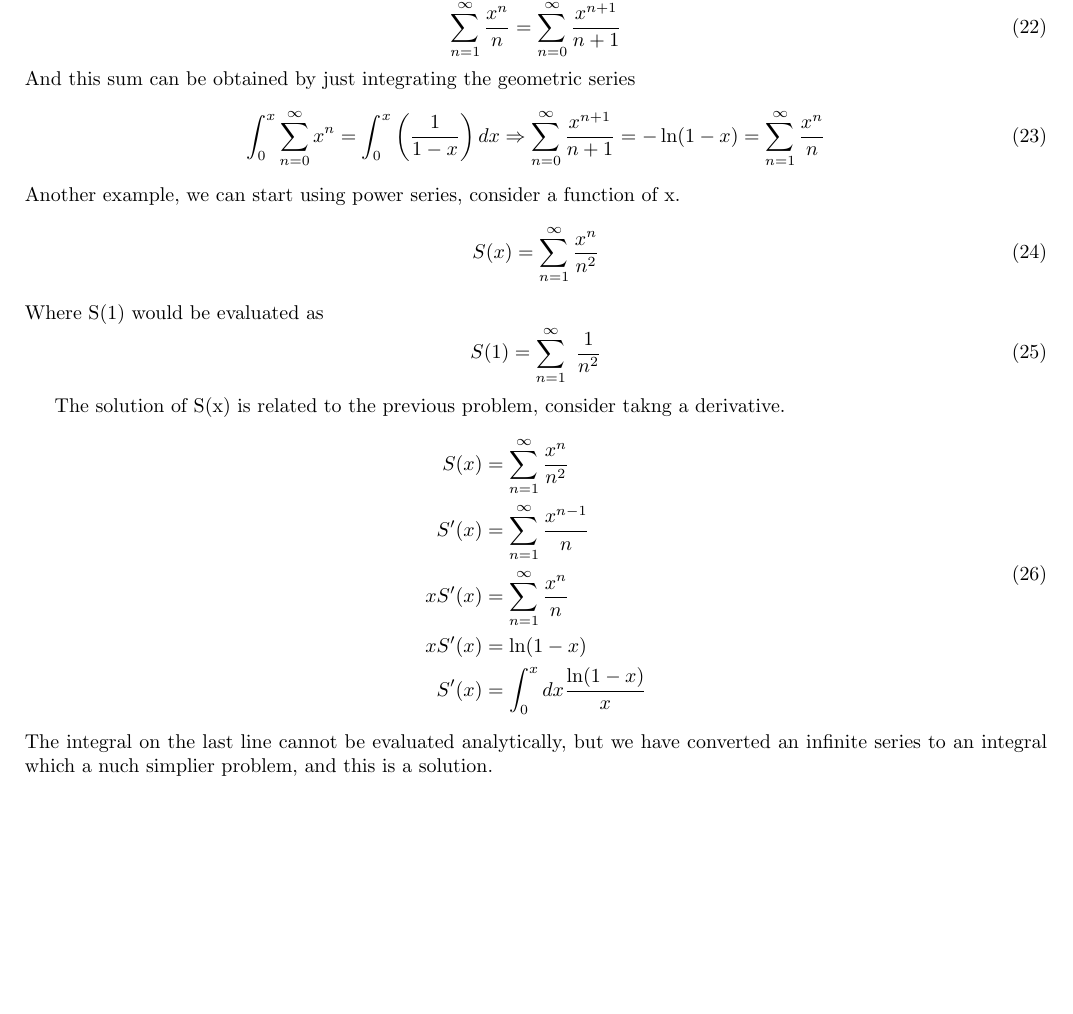
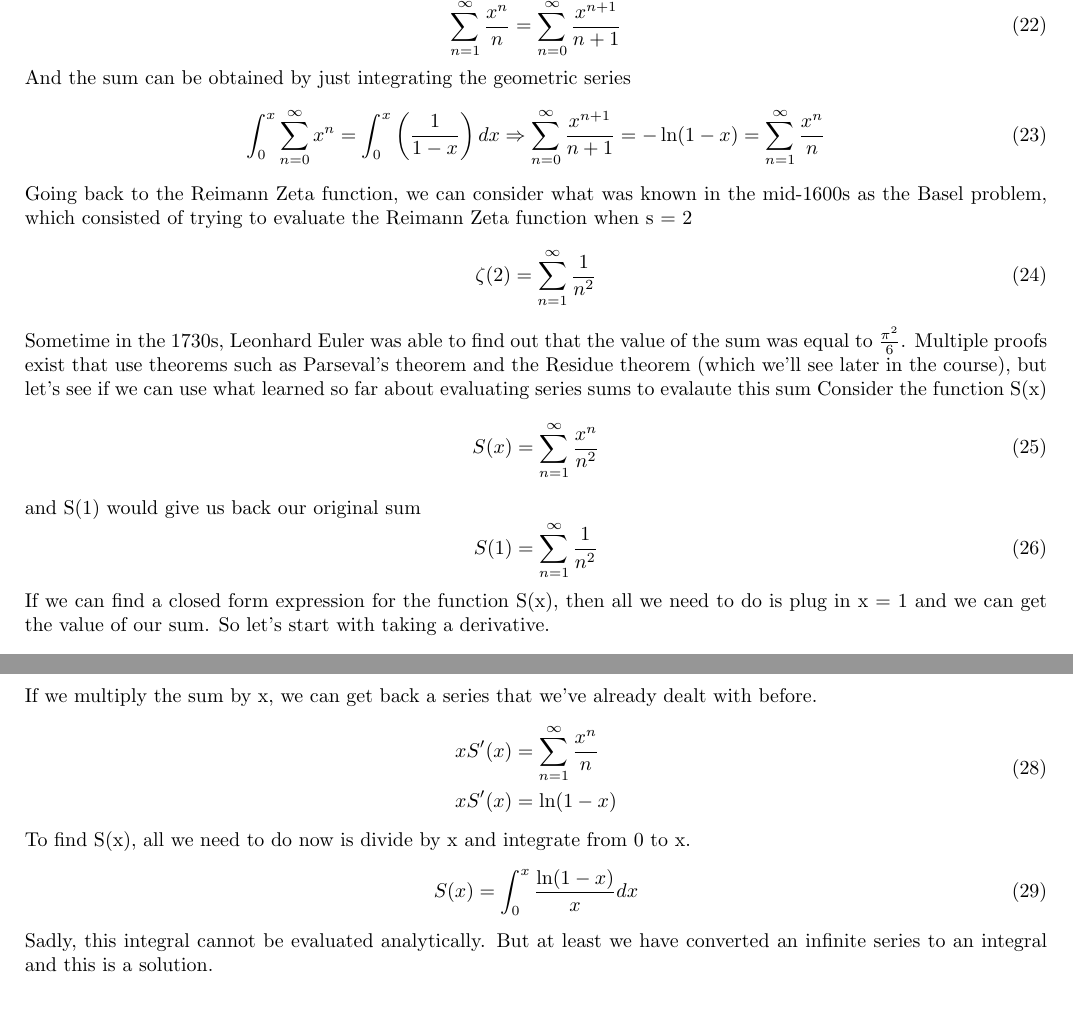
Before and after one commit to swflynn/Courses_UCI, a LaTeX document (Chem237_MM/Lecture_Notes/Lecture_04/Lecture4_notes.tex): part of page 3 of 6 before the commit and two parts of pages 3 and 4 of 6 after it, the two joined at a grey line, cut so that both start at the same text, the shorter picture padded with empty space. Compiled offline with pdfLaTeX.

Commit message:
updated Lecture 4 notes

```diff
--- a/Chem237_MM/Lecture_Notes/Lecture_04/Lecture4_notes.tex
+++ b/Chem237_MM/Lecture_Notes/Lecture_04/Lecture4_notes.tex
@@ -153,31 +153,44 @@ and we can re-write our new sum in terms of our original index n since the value
 \be
 \sumone \frac{x^n}{n} = \sum_{n = 0}^{\infty} \frac{x^{n + 1}}{n + 1}
 \ee
-And this sum can be obtained by just integrating the geometric series
+And the sum can be obtained by just integrating the geometric series
 \be
 \int_{0}^{x} \sumzero x^n = \int_{0}^{x} \left( \frac{1}{1 - x} \right) dx \Rightarrow \sum_{n = 0}^{\infty} \frac{x^{n + 1}}{n + 1} =  - \ln(1 - x) = \sumone \frac{x^n}{n}
 \ee
-Another example, we can start using power series, consider a function of x.
+Going back to the Reimann Zeta function, we can consider what was known in the mid-1600s as the Basel problem, which consisted of trying to evaluate the Reimann Zeta function when s = 2
+\be
+\zeta(2) = \sum_{n=1}^\infty \frac{1}{n^2}
+\ee
+Sometime in the 1730s, Leonhard Euler was able to find out that the value of the sum was equal to $\frac{\pi^2}{6}$.
+Multiple proofs exist that use theorems such as Parseval's theorem and the Residue theorem (which we'll see later in the course), but let's see if we can use what learned so far about evaluating series sums to evalaute this sum
+Consider the function S(x)
 \be
 S(x) = \sum_{n=1}^\infty \frac{x^n}{n^2}
 \ee
-Where S(1) would be evaluated as
+and S(1) would give us back our original sum
 \be
-S(1) = \sum_{n=1}^\infty \text{ }\frac{1}{n^2}
+S(1) = \sum_{n=1}^\infty \frac{1}{n^2}
 \ee
-
-The solution of S(x) is related to the previous problem, consider takng a derivative.
+If we can find a closed form expression for the function S(x), then all we need to do is plug in x = 1 and we can get the value of our sum. So let's start with taking a derivative.
 \be
 \begin{split}
 	S(x) &= \sum_{n=1}^\infty \frac{x^n}{n^2}\\
 	S'(x) &= \sum_{n=1}^\infty \frac{x^{n-1}}{n}\\
+\end{split}
+\ee
+If we multiply the sum by x, we can get back a series that we've already dealt with before.
+\be
+\begin{split}
 	x S'(x) &= \sum_{n=1}^\infty \frac{x^{n}}{n}\\
 	x S'(x) &= \ln(1-x)\\
-	S'(x) &= \int_0^x dx \frac{\ln(1-x)}{x}
 \end{split}
 \ee
-The integral on the last line cannot be evaluated analytically, but we have converted an infinite series to an integral which a nuch simplier problem, and this is a solution.
-
+To find S(x), all we need to do now is divide by x and integrate from 0 to x.
+\be
+	S(x) = \int_0^x \frac{\ln(1-x)}{x} dx
+\ee
+Sadly, this integral cannot be evaluated analytically.
+But at least we have converted an infinite series to an integral and this is a solution.
 \section*{Methods Of Integration}
 This is not a specific chapter in the book, we are just going to cover some simple classes of integrals and standard solutions.
 A common theme for this course, there is no general method for solving integrals, and most integrals cannot be solve in terms of elementary functions.
```
Also changed, not shown: Chem237_MM/Lecture_Notes/Lecture_04/Lecture4_notes.pdf.
